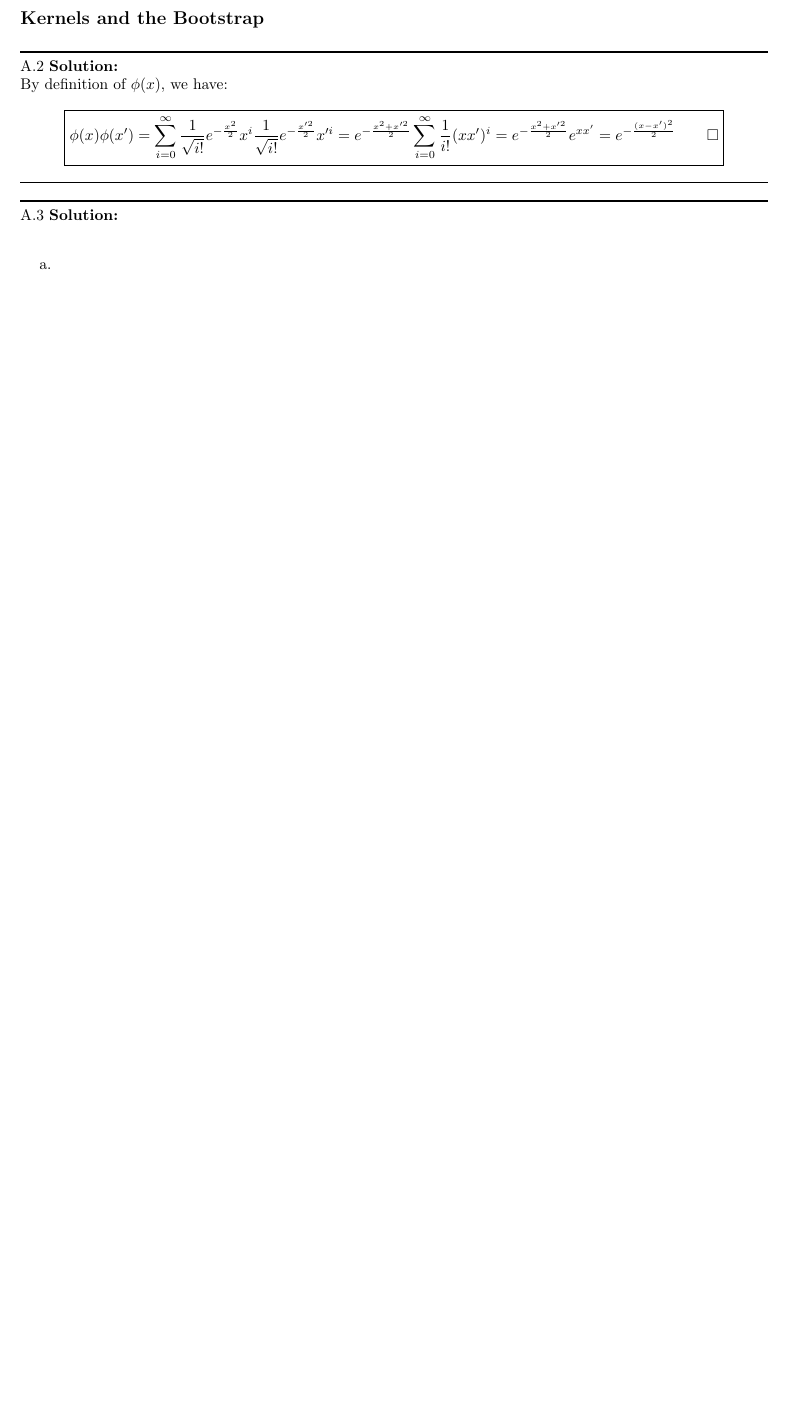
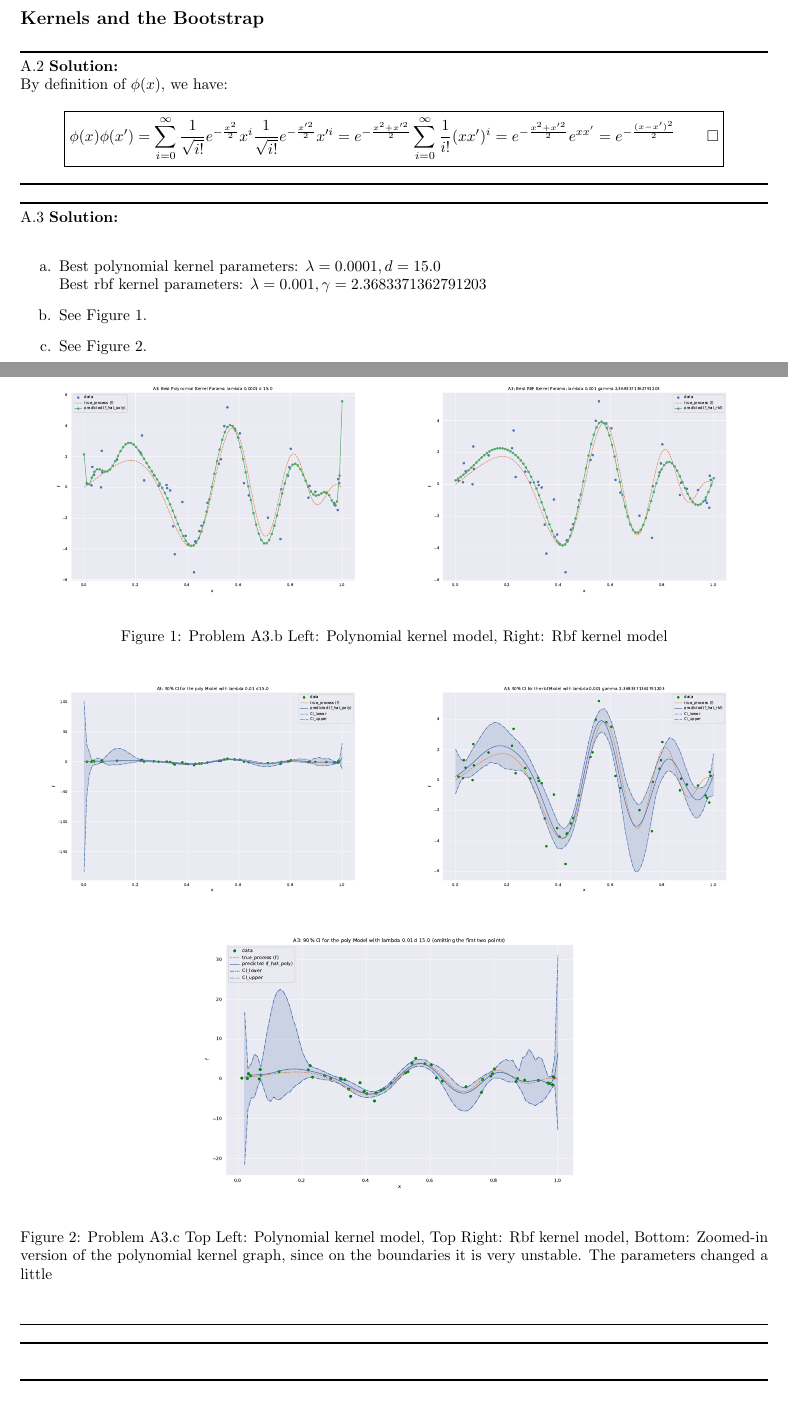
Before and after one commit to LevinRoman/UW-CSE-546, a LaTeX problem sheet (hw3/hw3.tex): part of page 1 of 6 before the commit and two parts of pages 1 and 2 of 7 after it, the two joined at a grey line, cut so that both start at the same text, the shorter picture padded with empty space. Compiled offline with pdfLaTeX.

Commit message:
Updates from Overleaf

```diff
--- a/hw3/hw3.tex
+++ b/hw3/hw3.tex
@@ -145,7 +145,25 @@ $$
 \\
 A.3 {\bf Solution:}\\
 \begin{enumerate}
-    \item
+    \item Best polynomial kernel parameters: $\lambda = 0.0001, d=15.0$\\
+    Best rbf kernel parameters: $\lambda = 0.001, \gamma = 2.3683371362791203$
+    \item See Figure 1.
+        \begin{figure}[h!]
+            \centering
+            \includegraphics[width=0.49\textwidth]{hw3/code/figures/A3b_poly.pdf}
+            \includegraphics[width=0.49\textwidth]{hw3/code/figures/A3b_rbf.pdf}
+            \caption{Problem A3.b Left: Polynomial kernel model, Right: Rbf kernel model}
+            \label{figure:a4}
+        \end{figure}
+    \item See Figure 2.
+        \begin{figure}[h!]
+            \centering
+            \includegraphics[width=0.49\textwidth]{hw3/code/figures/A3c_poly.pdf}
+            \includegraphics[width=0.49\textwidth]{hw3/code/figures/A3c_rbf.pdf}
+            \includegraphics[width=0.6\textwidth]{hw3/code/figures/A3c_poly_zoomed.pdf}
+            \caption{Problem A3.c Top Left: Polynomial kernel model, Top Right: Rbf kernel model, Bottom: Zoomed-in version of the polynomial kernel graph, since on the boundaries it is very unstable. The parameters changed a little }
+            \label{figure:a4}
+        \end{figure}
 \end{enumerate}
 \noindent\rule{\textwidth}{1pt}
 
```
